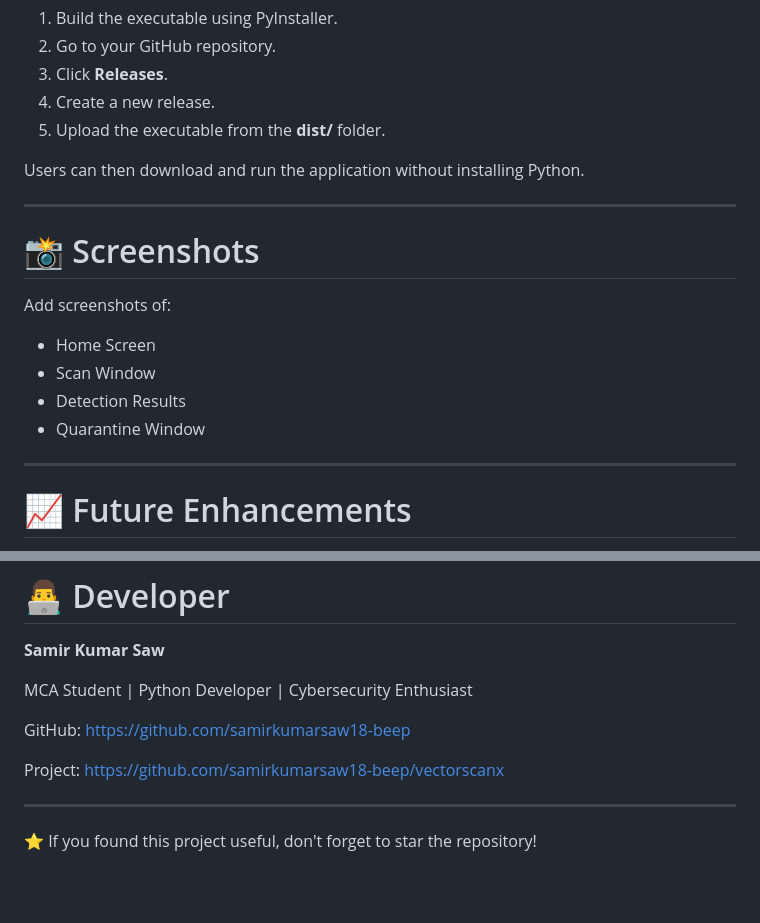
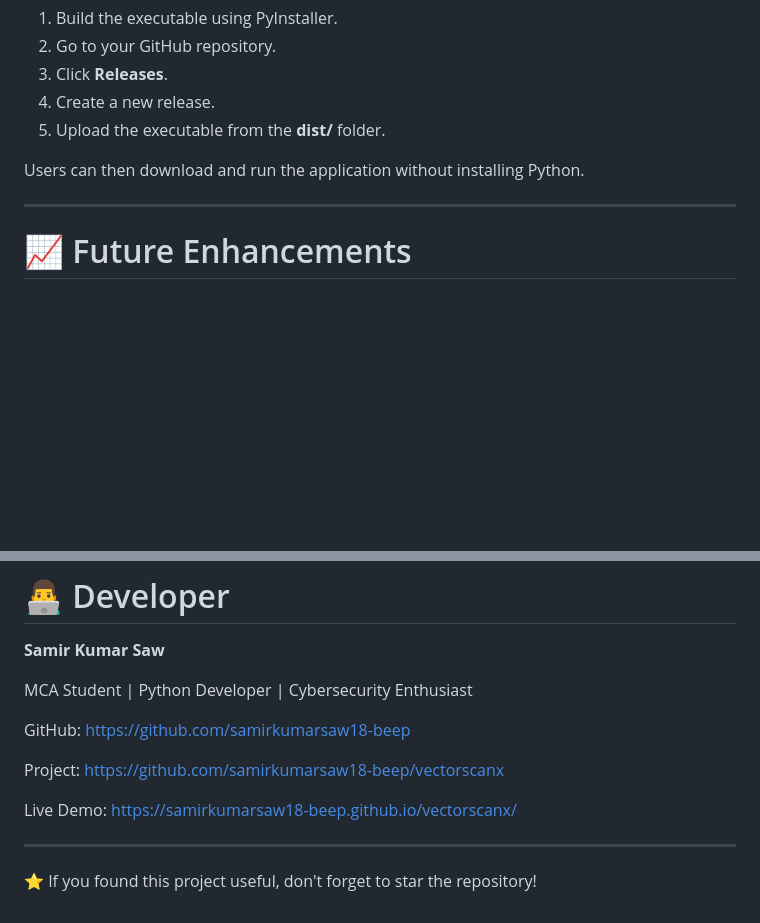
Before and after one commit to samirkumarsaw18-beep/vectorscanx, a Markdown page: README.md, 2 parts joined by grey strips. Rendered like a GitHub page; blank space fills up the shorter version.

```diff
--- a/README.md
+++ b/README.md
@@ -161,16 +161,6 @@ To distribute the application:
 
 Users can then download and run the application without installing Python.
 
----
-
-# 📸 Screenshots
-
-Add screenshots of:
-
-- Home Screen
-- Scan Window
-- Detection Results
-- Quarantine Window
 
 ---
 
@@ -230,6 +220,9 @@ https://github.com/samirkumarsaw18-beep
 Project:
 https://github.com/samirkumarsaw18-beep/vectorscanx
 
+Live Demo:
+https://samirkumarsaw18-beep.github.io/vectorscanx/
+
 ---
 
 ⭐ If you found this project useful, don't forget to star the repository!
```
